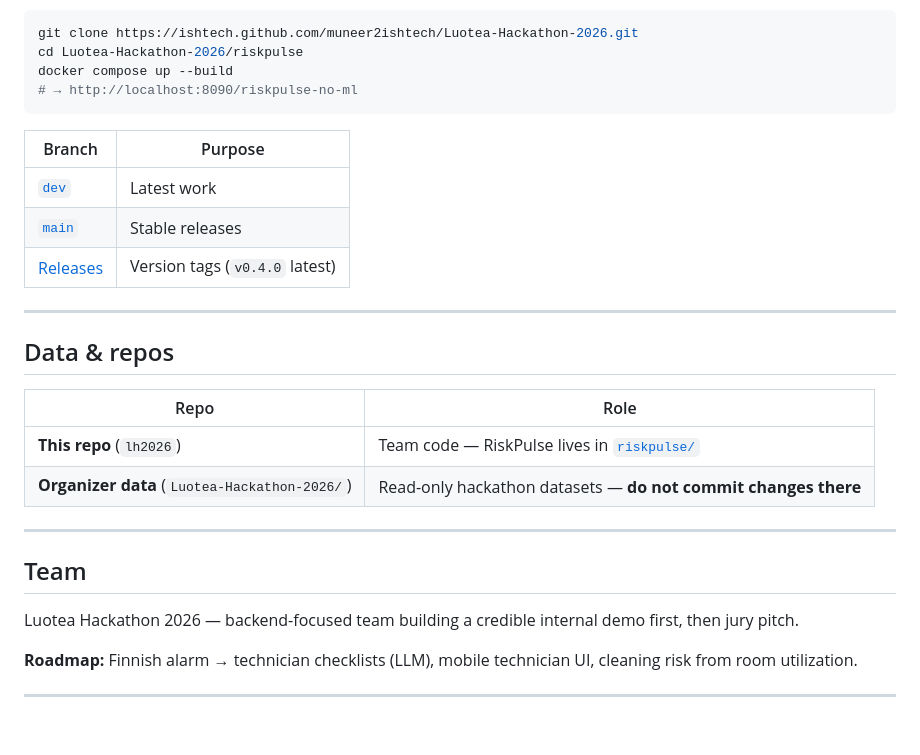
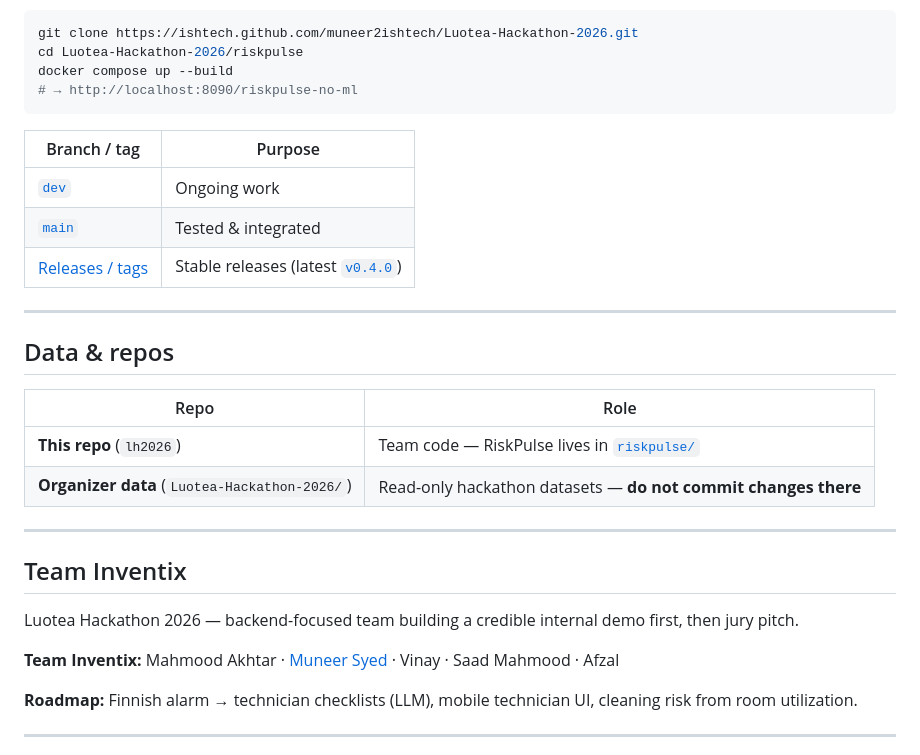
Before and after one commit to muneer2ishtech/Luotea-Hackathon-2026, a Markdown page: README.md, the part around the change. GitHub-like rendering; blank space fills up the shorter version.

Commit message:
Update README with branch policy, v0.4.0 release link, and Team Inventix.
Clarify dev vs main vs tagged releases and list hackathon team members.

````diff
--- a/README.md
+++ b/README.md
@@ -90,11 +90,11 @@ docker compose up --build
 # → http://localhost:8090/riskpulse-no-ml
 ```
 
-| Branch | Purpose |
-|--------|---------|
-| [`dev`](https://ishtech.github.com/muneer2ishtech/Luotea-Hackathon-2026/tree/dev) | Latest work |
-| [`main`](https://ishtech.github.com/muneer2ishtech/Luotea-Hackathon-2026/tree/main) | Stable releases |
-| [Releases](https://ishtech.github.com/muneer2ishtech/Luotea-Hackathon-2026/releases) | Version tags (`v0.4.0` latest) |
+| Branch / tag | Purpose |
+|--------------|---------|
+| [`dev`](https://ishtech.github.com/muneer2ishtech/Luotea-Hackathon-2026/tree/dev) | Ongoing work |
+| [`main`](https://ishtech.github.com/muneer2ishtech/Luotea-Hackathon-2026/tree/main) | Tested & integrated |
+| [Releases / tags](https://ishtech.github.com/muneer2ishtech/Luotea-Hackathon-2026/releases) | Stable releases (latest [`v0.4.0`](https://ishtech.github.com/muneer2ishtech/Luotea-Hackathon-2026/releases/tag/v0.4.0)) |
 
 ---
 
@@ -107,9 +107,11 @@ docker compose up --build
 
 ---
 
-## Team
+## Team Inventix
 
 Luotea Hackathon 2026 — backend-focused team building a credible internal demo first, then jury pitch.
+
+**Team Inventix:** Mahmood Akhtar · [Muneer Syed](https://github.com/muneer2ishtech) · Vinay · Saad Mahmood · Afzal
 
 **Roadmap:** Finnish alarm → technician checklists (LLM), mobile technician UI, cleaning risk from room utilization.
 
````
